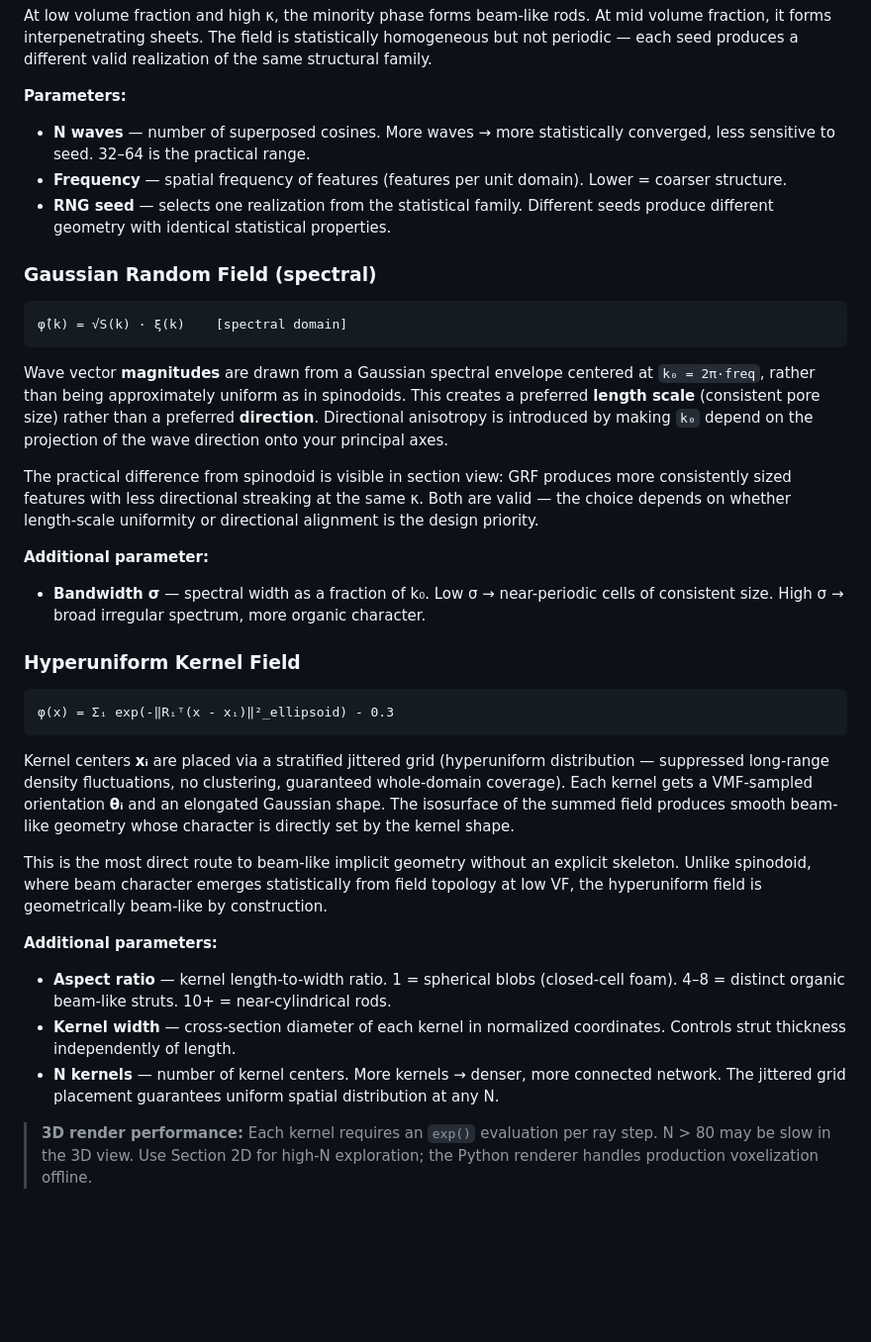
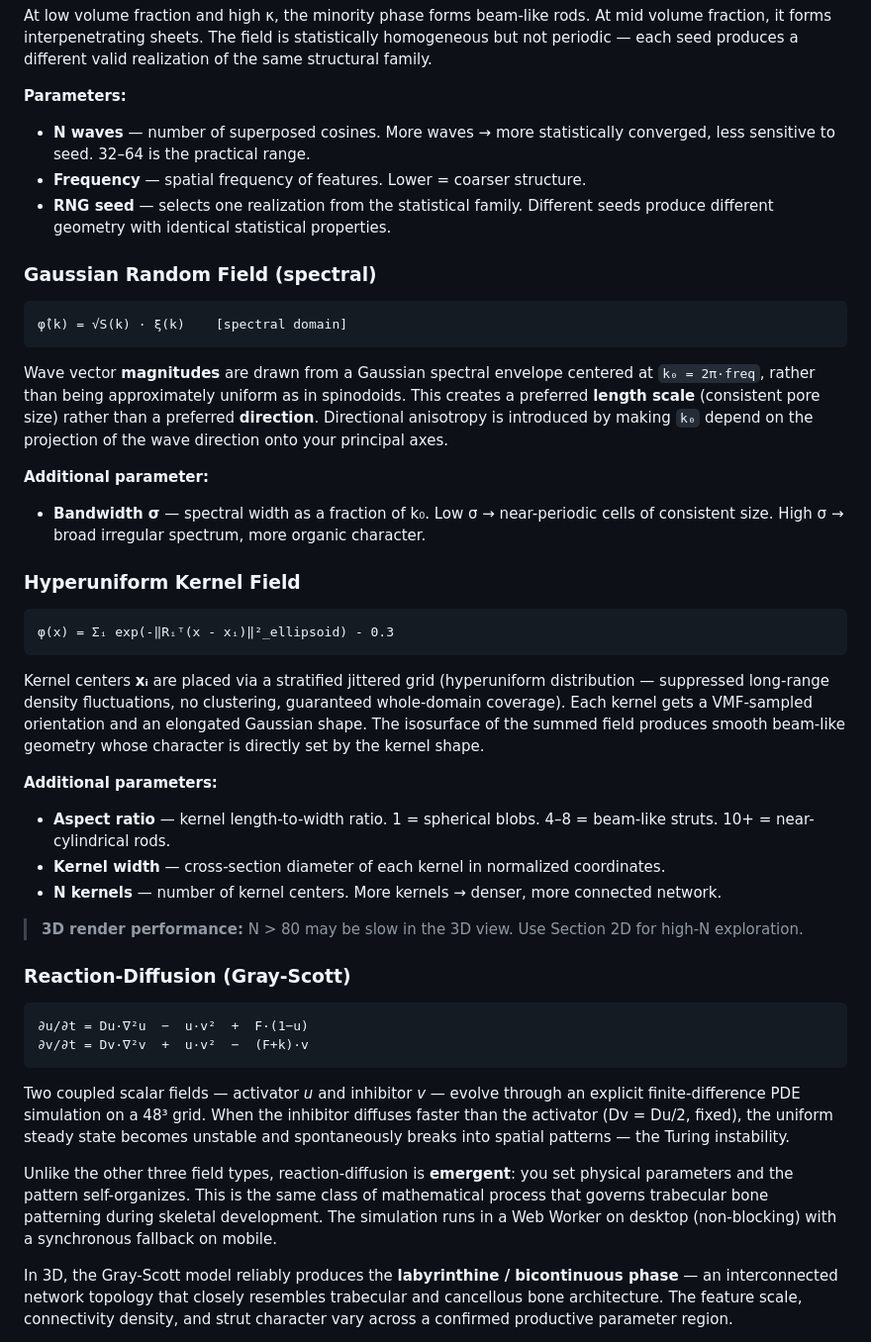
Before and after one commit to mshomper/f13ld.grain, a Markdown page: README.md, the part around one of its changes. Shown at 99% size. Drawn GitHub-style; blank space fills up the shorter version.

````diff
--- a/README.md
+++ b/README.md
@@ -53,7 +54,7 @@ At low volume fraction and high κ, the minority phase forms beam-like rods. At
 
 **Parameters:**
 - **N waves** — number of superposed cosines. More waves → more statistically converged, less sensitive to seed. 32–64 is the practical range.
-- **Frequency** — spatial frequency of features (features per unit domain). Lower = coarser structure.
+- **Frequency** — spatial frequency of features. Lower = coarser structure.
 - **RNG seed** — selects one realization from the statistical family. Different seeds produce different geometry with identical statistical properties.
 
 ### Gaussian Random Field (spectral)
@@ -64,8 +65,6 @@ At low volume fraction and high κ, the minority phase forms beam-like rods. At
 
 Wave vector **magnitudes** are drawn from a Gaussian spectral envelope centered at `k₀ = 2π·freq`, rather than being approximately uniform as in spinodoids. This creates a preferred **length scale** (consistent pore size) rather than a preferred **direction**. Directional anisotropy is introduced by making `k₀` depend on the projection of the wave direction onto your principal axes.
 
-The practical difference from spinodoid is visible in section view: GRF produces more consistently sized features with less directional streaking at the same κ. Both are valid — the choice depends on whether length-scale uniformity or directional alignment is the design priority.
-
 **Additional parameter:**
 - **Bandwidth σ** — spectral width as a fraction of k₀. Low σ → near-periodic cells of consistent size. High σ → broad irregular spectrum, more organic character.
 
@@ -75,13 +74,25 @@ The practical difference from spinodoid is visible in section view: GRF produces
 φ(x) = Σᵢ exp(-‖Rᵢᵀ(x - xᵢ)‖²_ellipsoid) - 0.3
 ```
 
-Kernel centers **xᵢ** are placed via a stratified jittered grid (hyperuniform distribution — suppressed long-range density fluctuations, no clustering, guaranteed whole-domain coverage). Each kernel gets a VMF-sampled orientation **θᵢ** and an elongated Gaussian shape. The isosurface of the summed field produces smooth beam-like geometry whose character is directly set by the kernel shape.
-
-This is the most direct route to beam-like implicit geometry without an explicit skeleton. Unlike spinodoid, where beam character emerges statistically from field topology at low VF, the hyperuniform field is geometrically beam-like by construction.
+Kernel centers **xᵢ** are placed via a stratified jittered grid (hyperuniform distribution — suppressed long-range density fluctuations, no clustering, guaranteed whole-domain coverage). Each kernel gets a VMF-sampled orientation and an elongated Gaussian shape. The isosurface of the summed field produces smooth beam-like geometry whose character is directly set by the kernel shape.
 
 **Additional parameters:**
-- **Aspect ratio** — kernel length-to-width ratio. 1 = spherical blobs (closed-cell foam). 4–8 = distinct organic beam-like struts. 10+ = near-cylindrical rods.
-- **Kernel width** — cross-section diameter of each kernel in normalized coordinates. Controls strut thickness independently of length.
-- **N kernels** — number of kernel centers. More kernels → denser, more connected network. The jittered grid placement guarantees uniform spatial distribution at any N.
+- **Aspect ratio** — kernel length-to-width ratio. 1 = spherical blobs. 4–8 = beam-like struts. 10+ = near-cylindrical rods.
+- **Kernel width** — cross-section diameter of each kernel in normalized coordinates.
+- **N kernels** — number of kernel centers. More kernels → denser, more connected network.
 
-> **3D render performance:** Each kernel requires an `exp()` evaluation per ray step. N > 80 may be slow in the 3D view. Use Section 2D for high-N exploration; the Python renderer handles production voxelization offline.
+> **3D render performance:** N > 80 may be slow in the 3D view. Use Section 2D for high-N exploration.
+
+### Reaction-Diffusion (Gray-Scott)
+
+```
+∂u/∂t = Du·∇²u  −  u·v²  +  F·(1−u)
+∂v/∂t = Dv·∇²v  +  u·v²  −  (F+k)·v
+```
+
+Two coupled scalar fields — activator *u* and inhibitor *v* — evolve through an explicit finite-difference PDE simulation on a 48³ grid. When the inhibitor diffuses faster than the activator (Dv = Du/2, fixed), the uniform steady state becomes unstable and spontaneously breaks into spatial patterns — the Turing instability.
+
+Unlike the other three field types, reaction-diffusion is **emergent**: you set physical parameters and the pattern self-organizes. This is the same class of mathematical process that governs trabecular bone patterning during skeletal development. The simulation runs in a Web Worker on desktop (non-blocking) with a synchronous fallback on mobile.
+
+In 3D, the Gray-Scott model reliably produces the **labyrinthine / bicontinuous phase** — an interconnected network topology that closely resembles trabecular and cancellous bone architecture. The feature scale, connectivity density, and strut character vary across a confirmed productive parameter region.
+
````
Also changed, not shown: other parts of README.md (+99 -39 lines).
